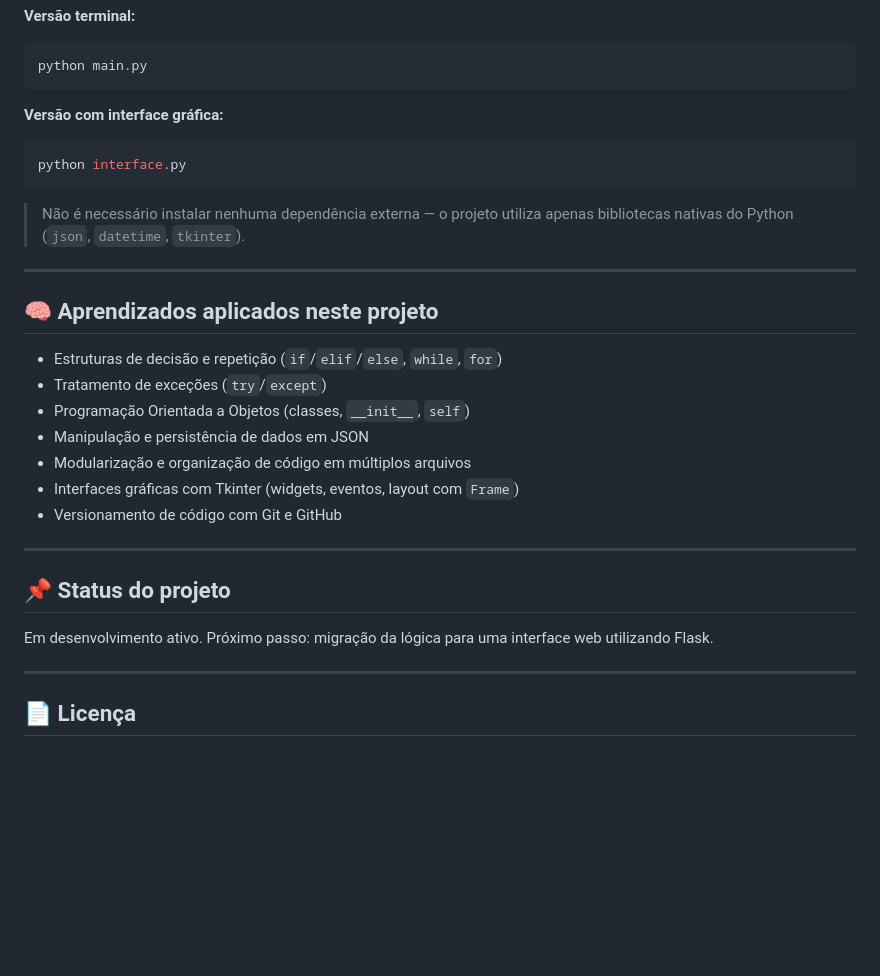
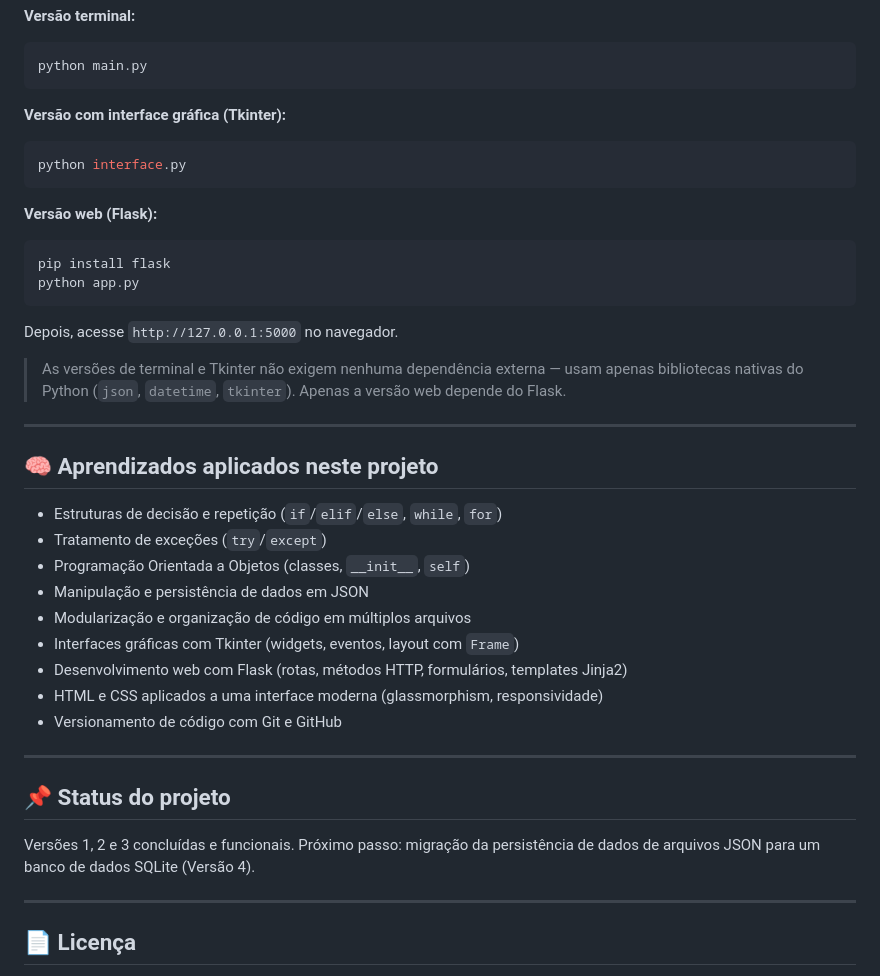
Before and after one commit to PabloSantosdve/Corporate-Help-Desk-Bo, a Markdown page: README.md, the part around one of its changes. GitHub-like rendering; blank space fills up the shorter version.

````diff
--- a/README.md
+++ b/README.md
@@ -81,12 +88,19 @@ cd Corporate-Help-Desk-Bo
 python main.py
 ```
 
-**Versão com interface gráfica:**
+**Versão com interface gráfica (Tkinter):**
 ```bash
 python interface.py
 ```
 
-> Não é necessário instalar nenhuma dependência externa — o projeto utiliza apenas bibliotecas nativas do Python (`json`, `datetime`, `tkinter`).
+**Versão web (Flask):**
+```bash
+pip install flask
+python app.py
+```
+Depois, acesse `http://127.0.0.1:5000` no navegador.
+
+> As versões de terminal e Tkinter não exigem nenhuma dependência externa — usam apenas bibliotecas nativas do Python (`json`, `datetime`, `tkinter`). Apenas a versão web depende do Flask.
 
 ---
 
@@ -98,13 +112,15 @@ python interface.py
 - Manipulação e persistência de dados em JSON
 - Modularização e organização de código em múltiplos arquivos
 - Interfaces gráficas com Tkinter (widgets, eventos, layout com `Frame`)
+- Desenvolvimento web com Flask (rotas, métodos HTTP, formulários, templates Jinja2)
+- HTML e CSS aplicados a uma interface moderna (glassmorphism, responsividade)
 - Versionamento de código com Git e GitHub
 
 ---
 
 ## 📌 Status do projeto
 
-Em desenvolvimento ativo. Próximo passo: migração da lógica para uma interface web utilizando Flask.
+Versões 1, 2 e 3 concluídas e funcionais. Próximo passo: migração da persistência de dados de arquivos JSON para um banco de dados SQLite (Versão 4).
 
 ---
 
````
Also changed, not shown: other parts of README.md (+23 -16 lines).
